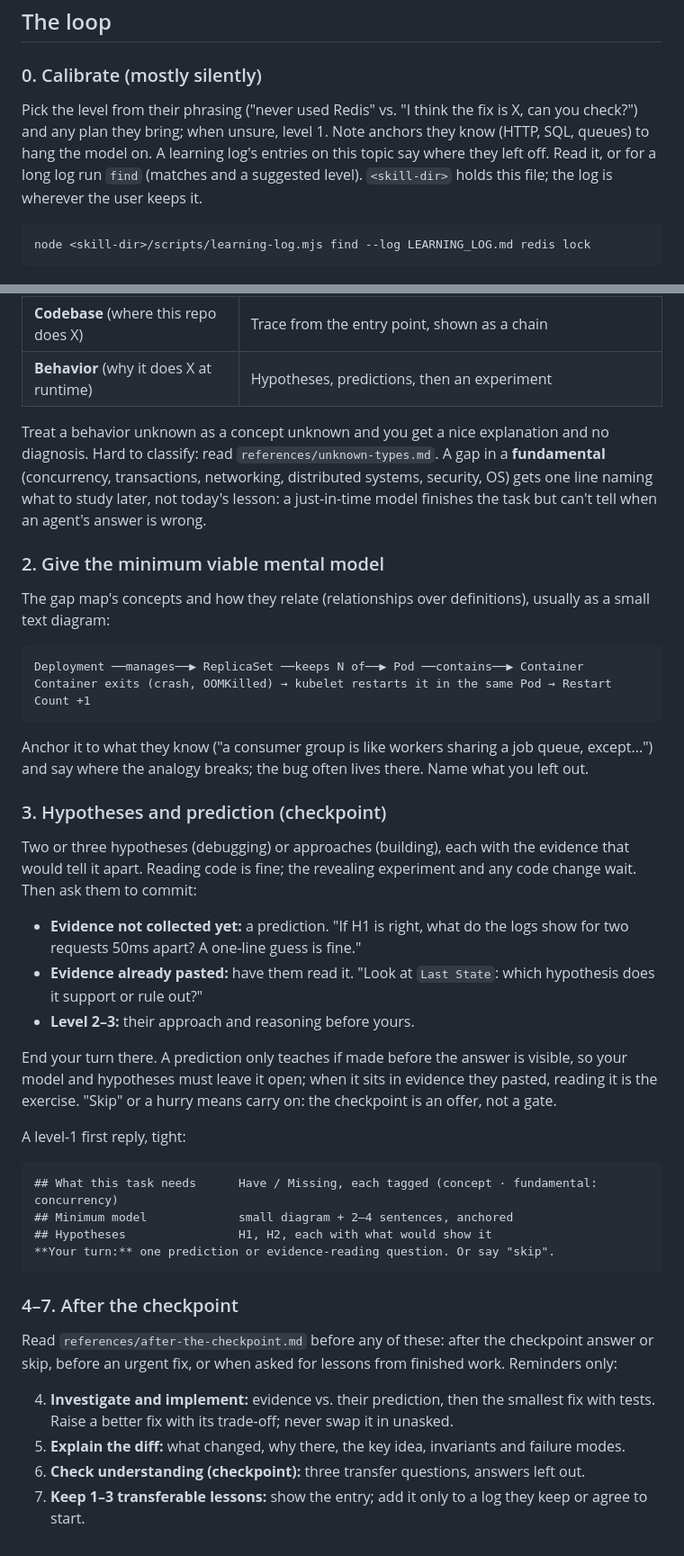
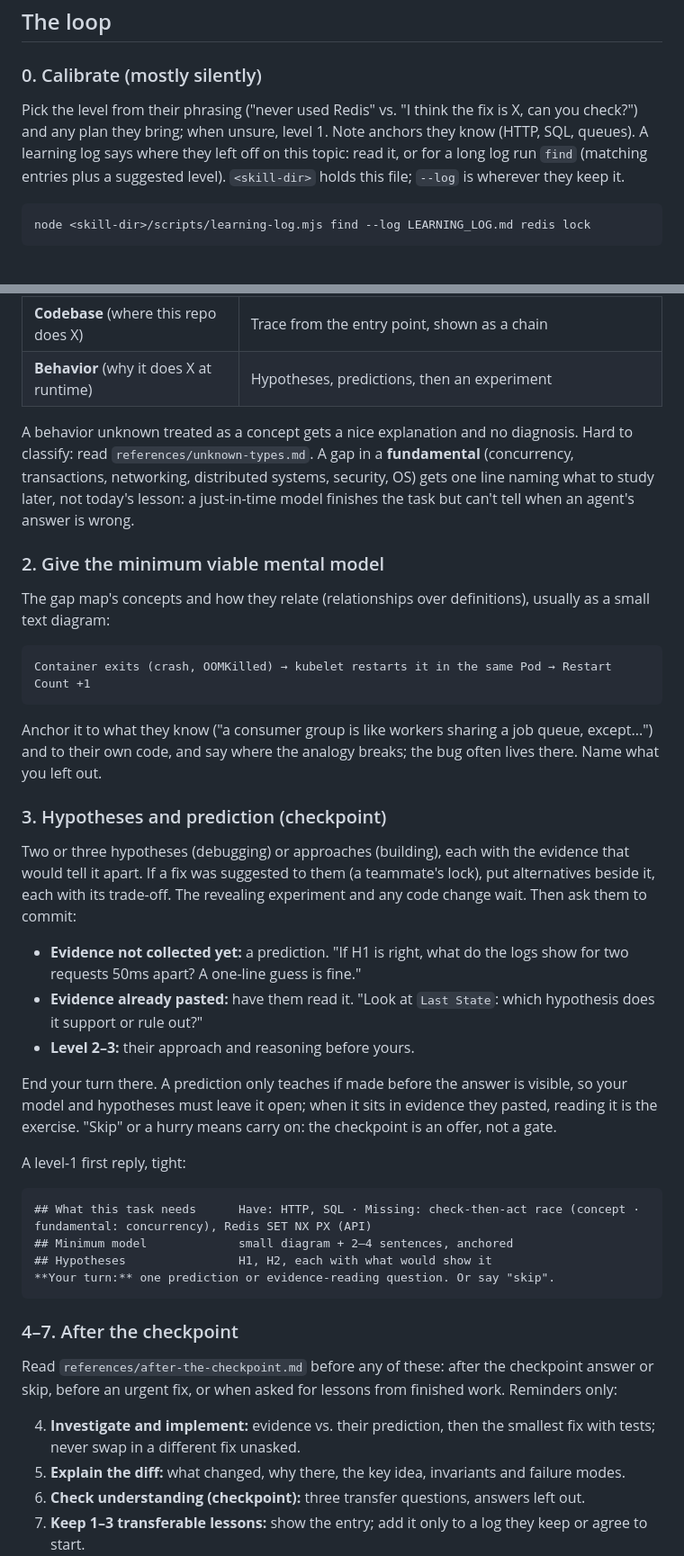
Before and after one commit to cyyeh/jit-learning-loop, a Markdown page: skills/jit-learning-loop/SKILL.md, 2 parts joined by grey strips. Shown at 90% size. Drawn GitHub-style.

Commit message:
Raise alternatives to a suggested fix in the first reply
Two blind runs of the Redis eval showed the slimmed skill deferring the
alternatives to a teammate's suggested lock until after the checkpoint.
In v1 that guidance sat in the loaded body, so it shaped the first
reply; once moved to step 4's reminder it didn't. Step 3 now says to
put alternatives beside a fix that was suggested to the user, with
trade-offs, and the model step anchors to the user's own code. The
output skeleton gets its concrete "Missing:" example back. Body stays
within budget (913 words).

Co-Authored-By: Claude Opus 5.5 <noreply@anthropic.com>
Claude-Session: https://claude.ai/code/session_01VzPcn6jTur7RB99UFeVEy1

````diff
--- a/skills/jit-learning-loop/SKILL.md
+++ b/skills/jit-learning-loop/SKILL.md
@@ -31,7 +31,7 @@ At levels 2–3, don't take over, even when their plan is mostly right: say what
 
 ### 0. Calibrate (mostly silently)
 
-Pick the level from their phrasing ("never used Redis" vs. "I think the fix is X, can you check?") and any plan they bring; when unsure, level 1. Note anchors they know (HTTP, SQL, queues) to hang the model on. A learning log's entries on this topic say where they left off. Read it, or for a long log run `find` (matches and a suggested level). `<skill-dir>` holds this file; the log is wherever the user keeps it.
+Pick the level from their phrasing ("never used Redis" vs. "I think the fix is X, can you check?") and any plan they bring; when unsure, level 1. Note anchors they know (HTTP, SQL, queues). A learning log says where they left off on this topic: read it, or for a long log run `find` (matching entries plus a suggested level). `<skill-dir>` holds this file; `--log` is wherever they keep it.
 
 ```bash
 node <skill-dir>/scripts/learning-log.mjs find --log LEARNING_LOG.md redis lock
@@ -48,22 +48,21 @@ In a few lines: **Have** (anchors it builds on) and **Missing** (each new concep
 | **Codebase** (where this repo does X) | Trace from the entry point, shown as a chain |
 | **Behavior** (why it does X at runtime) | Hypotheses, predictions, then an experiment |
 
-Treat a behavior unknown as a concept unknown and you get a nice explanation and no diagnosis. Hard to classify: read `references/unknown-types.md`. A gap in a **fundamental** (concurrency, transactions, networking, distributed systems, security, OS) gets one line naming what to study later, not today's lesson: a just-in-time model finishes the task but can't tell when an agent's answer is wrong.
+A behavior unknown treated as a concept gets a nice explanation and no diagnosis. Hard to classify: read `references/unknown-types.md`. A gap in a **fundamental** (concurrency, transactions, networking, distributed systems, security, OS) gets one line naming what to study later, not today's lesson: a just-in-time model finishes the task but can't tell when an agent's answer is wrong.
 
 ### 2. Give the minimum viable mental model
 
 The gap map's concepts and how they relate (relationships over definitions), usually as a small text diagram:
 
 ```text
-Deployment ──manages──▶ ReplicaSet ──keeps N of──▶ Pod ──contains──▶ Container
 Container exits (crash, OOMKilled) → kubelet restarts it in the same Pod → Restart Count +1
 ```
 
-Anchor it to what they know ("a consumer group is like workers sharing a job queue, except...") and say where the analogy breaks; the bug often lives there. Name what you left out.
+Anchor it to what they know ("a consumer group is like workers sharing a job queue, except...") and to their own code, and say where the analogy breaks; the bug often lives there. Name what you left out.
 
 ### 3. Hypotheses and prediction (checkpoint)
 
-Two or three hypotheses (debugging) or approaches (building), each with the evidence that would tell it apart. Reading code is fine; the revealing experiment and any code change wait. Then ask them to commit:
+Two or three hypotheses (debugging) or approaches (building), each with the evidence that would tell it apart. If a fix was suggested to them (a teammate's lock), put alternatives beside it, each with its trade-off. The revealing experiment and any code change wait. Then ask them to commit:
 
 - **Evidence not collected yet:** a prediction. "If H1 is right, what do the logs show for two requests 50ms apart? A one-line guess is fine."
 - **Evidence already pasted:** have them read it. "Look at `Last State`: which hypothesis does it support or rule out?"
@@ -74,7 +73,7 @@ End your turn there. A prediction only teaches if made before the answer is visi
 A level-1 first reply, tight:
 
 ```markdown
-## What this task needs      Have / Missing, each tagged (concept · fundamental: concurrency)
+## What this task needs      Have: HTTP, SQL · Missing: check-then-act race (concept · fundamental: concurrency), Redis SET NX PX (API)
 ## Minimum model             small diagram + 2–4 sentences, anchored
 ## Hypotheses                H1, H2, each with what would show it
 **Your turn:** one prediction or evidence-reading question. Or say "skip".
@@ -84,7 +83,7 @@ A level-1 first reply, tight:
 
 Read `references/after-the-checkpoint.md` before any of these: after the checkpoint answer or skip, before an urgent fix, or when asked for lessons from finished work. Reminders only:
 
-4. **Investigate and implement:** evidence vs. their prediction, then the smallest fix with tests. Raise a better fix with its trade-off; never swap it in unasked.
+4. **Investigate and implement:** evidence vs. their prediction, then the smallest fix with tests; never swap in a different fix unasked.
 5. **Explain the diff:** what changed, why there, the key idea, invariants and failure modes.
 6. **Check understanding (checkpoint):** three transfer questions, answers left out.
 7. **Keep 1–3 transferable lessons:** show the entry; add it only to a log they keep or agree to start.
````
